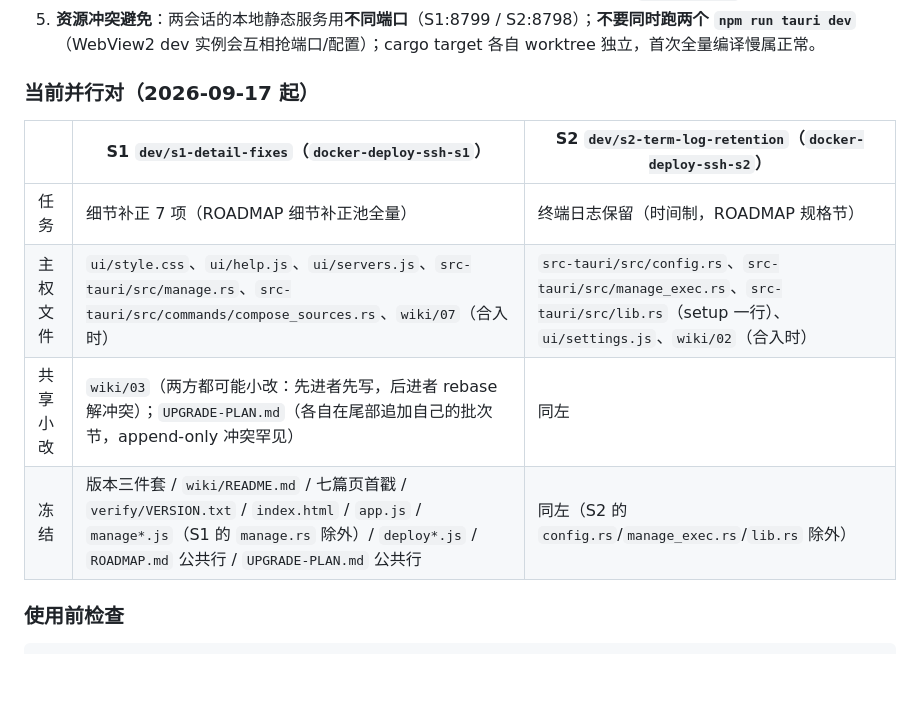
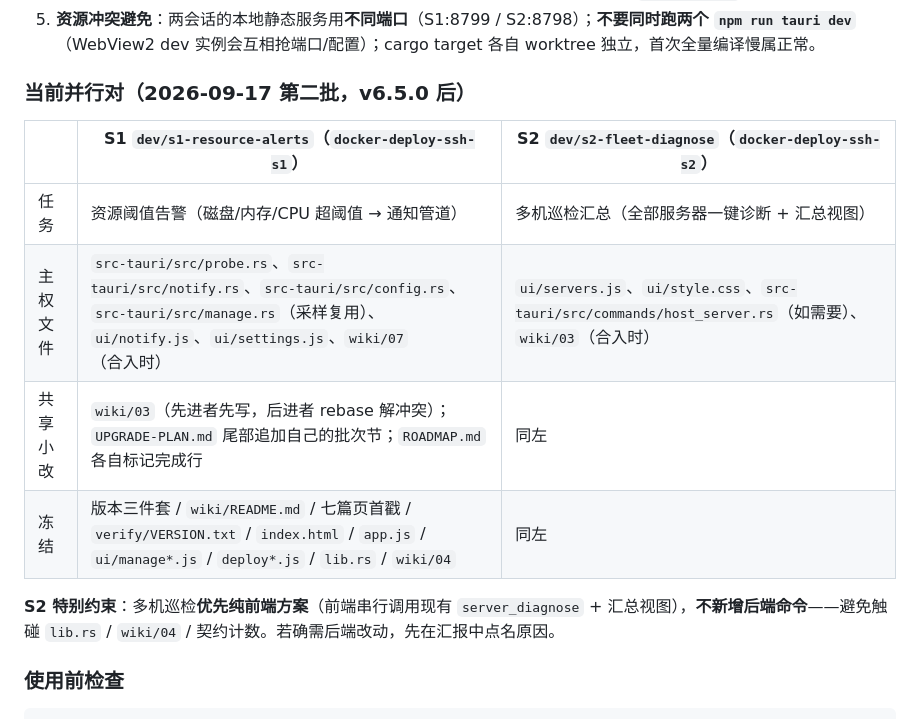
Before and after one commit to yjkz/Docker-Deploy-SSH, a Markdown page: AGENTS.md, the part around the change. GitHub-like rendering; blank space fills up the shorter version.

Commit message:
docs: 第二十四批并行对登记——S1 资源阈值告警 / S2 多机巡检汇总
- AGENTS.md 并行对矩阵更新到新配对(v6.5.0 后批次);S2 特别约束:
  多机巡检优先纯前端(串行调 server_diagnose + 汇总视图),不新增后端命令
- ROADMAP 候选池两项标记「已选中」
- worktree:dev/s1-resource-alerts(docker-deploy-ssh-s1)/
  dev/s2-fleet-diagnose(docker-deploy-ssh-s2),均已从 126d00e 建立

```diff
--- a/AGENTS.md
+++ b/AGENTS.md
@@ -98,14 +98,16 @@ git worktree add -b dev/s2-<topic>  D:/Github-repositories/docker-deploy-ssh-s2
 4. **验证链各自跑**：`cargo test` 亲眼确认 `test result: ok` → clippy 与基线逐条比对 → 改 JS 跑 `node --check` → verify 四脚本 → UI 改动走「浏览器 + Tauri 桩」截图交 judge。worktree 无需 `node_modules`。
 5. **资源冲突避免**：两会话的本地静态服务用**不同端口**（S1:8799 / S2:8798）；**不要同时跑两个 `npm run tauri dev`**（WebView2 dev 实例会互相抢端口/配置）；cargo target 各自 worktree 独立，首次全量编译慢属正常。
 
-### 当前并行对（2026-09-17 起）
+### 当前并行对（2026-09-17 第二批，v6.5.0 后）
 
-| | S1 `dev/s1-detail-fixes`（`docker-deploy-ssh-s1`） | S2 `dev/s2-term-log-retention`（`docker-deploy-ssh-s2`） |
+| | S1 `dev/s1-resource-alerts`（`docker-deploy-ssh-s1`） | S2 `dev/s2-fleet-diagnose`（`docker-deploy-ssh-s2`） |
 |---|---|---|
-| 任务 | 细节补正 7 项（ROADMAP 细节补正池全量） | 终端日志保留（时间制，ROADMAP 规格节） |
-| 主权文件 | `ui/style.css`、`ui/help.js`、`ui/servers.js`、`src-tauri/src/manage.rs`、`src-tauri/src/commands/compose_sources.rs`、`wiki/07`（合入时） | `src-tauri/src/config.rs`、`src-tauri/src/manage_exec.rs`、`src-tauri/src/lib.rs`（setup 一行）、`ui/settings.js`、`wiki/02`（合入时） |
-| 共享小改 | `wiki/03`（两方都可能小改：先进者先写，后进者 rebase 解冲突）；`UPGRADE-PLAN.md`（各自在尾部追加自己的批次节，append-only 冲突罕见） | 同左 |
-| 冻结 | 版本三件套 / `wiki/README.md` / 七篇页首戳 / `verify/VERSION.txt` / `index.html` / `app.js` / `manage*.js`（S1 的 `manage.rs` 除外）/ `deploy*.js` / `ROADMAP.md` 公共行 / `UPGRADE-PLAN.md` 公共行 | 同左（S2 的 `config.rs`/`manage_exec.rs`/`lib.rs` 除外） |
+| 任务 | 资源阈值告警（磁盘/内存/CPU 超阈值 → 通知管道） | 多机巡检汇总（全部服务器一键诊断 + 汇总视图） |
+| 主权文件 | `src-tauri/src/probe.rs`、`src-tauri/src/notify.rs`、`src-tauri/src/config.rs`、`src-tauri/src/manage.rs`（采样复用）、`ui/notify.js`、`ui/settings.js`、`wiki/07`（合入时） | `ui/servers.js`、`ui/style.css`、`src-tauri/src/commands/host_server.rs`（如需要）、`wiki/03`（合入时） |
+| 共享小改 | `wiki/03`（先进者先写，后进者 rebase 解冲突）；`UPGRADE-PLAN.md` 尾部追加自己的批次节；`ROADMAP.md` 各自标记完成行 | 同左 |
+| 冻结 | 版本三件套 / `wiki/README.md` / 七篇页首戳 / `verify/VERSION.txt` / `index.html` / `app.js` / `ui/manage*.js` / `deploy*.js` / `lib.rs` / `wiki/04` | 同左 |
+
+**S2 特别约束**：多机巡检**优先纯前端方案**（前端串行调用现有 `server_diagnose` + 汇总视图），**不新增后端命令**——避免触碰 `lib.rs` / `wiki/04` / 契约计数。若确需后端改动，先在汇报中点名原因。
 
 ### 使用前检查
 
```
Also changed, not shown: ROADMAP.md (+2 -2 lines).
